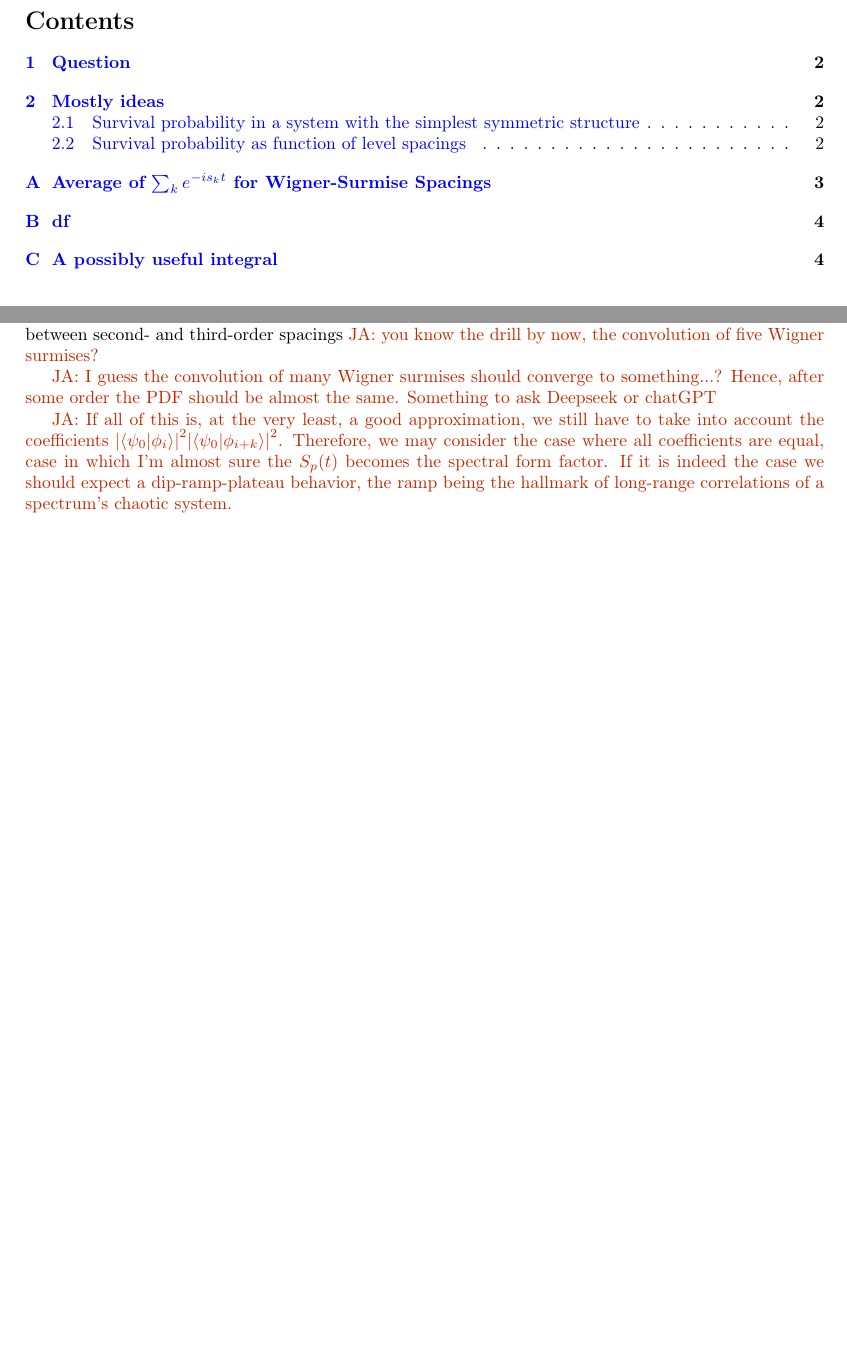
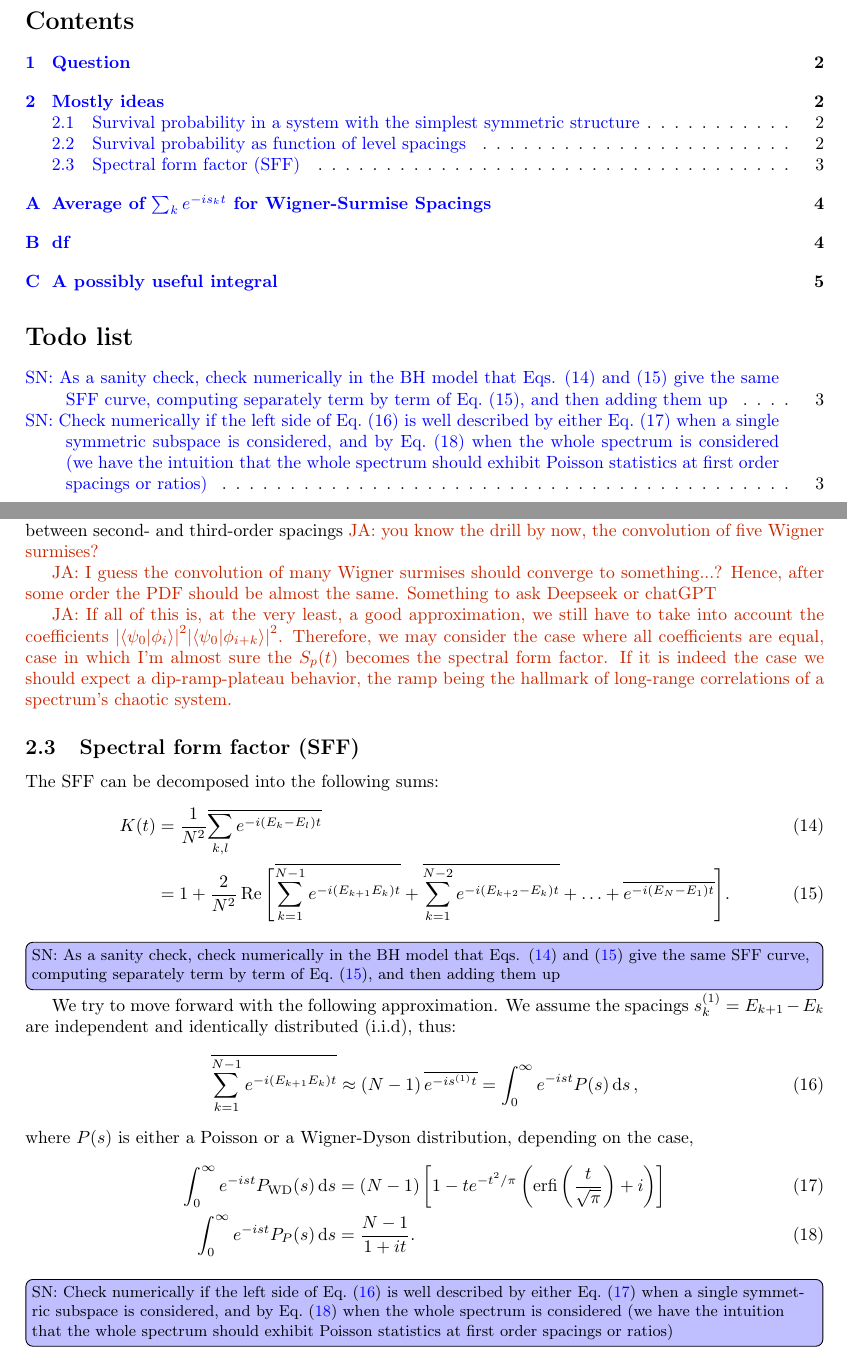
Before and after one commit to s4ul19/PracticasBH, a LaTeX document (notas/main.tex): two parts of pages 1 and 3 of 4 before the commit and two parts of pages 1 and 3 of 5 after it, joined at a grey line, cut so that both start at the same text, the shorter picture padded with empty space. Compiled offline with pdfLaTeX.

```diff
--- a/notas/main.tex
+++ b/notas/main.tex
@@ -1,7 +1,14 @@
 \documentclass[10pt,a4paper]{article}
 \usepackage[margin=1in]{geometry}
 \usepackage{todonotes}
-\setuptodonotes{color=blue!25,tickmarkheight=1.5mm,size=\small}
+%\setuptodonotes{inline,color=blue!25,tickmarkheight=25mm,size=\small}
+\setuptodonotes{
+  inline,
+  color=blue!25,           % Background color
+  backgroundcolor=blue!25, % Same as color (alternative name)
+  size=\small,            % \tiny, \scriptsize, \footnotesize, \small, \normalsize, etc.
+  tickmarkheight=10mm,     % Height of margin marker
+}
 
 \usepackage[T1]{fontenc}
 \usepackage{amssymb}
@@ -45,3 +64,4 @@
+\listoftodos
 
 \pagebreak
 
@@ -203,8 +223,73 @@
 the hallmark of long-range correlations of a spectrum's chaotic system.
 }
 
+\subsection{Spectral form factor (SFF)}
+The SFF can be decomposed into the following sums:
+\begin{align}
+\label{eq:sff}
+K(t) &= \frac{1}{N^2} \overline{\sum_{k,l} e^{-i (E_k - E_l) t}} \\
+&=
+1
++ \frac{2}{N^2}\Re\Bigg[
+\overline{
+\sum_{k=1}^{N-1}
+e^{-i (E_{k+1} E_k) t}
+} +
+\overline{
+\sum_{k=1}^{N-2}
+e^{-i (E_{k+2} - E_k) t}
+}
++ \ldots +
+\overline{
+e^{-i (E_N - E_1) t}
+}
+\Bigg].
+\label{eq:sff:spacings}
+\end{align}
+\todo{SN: As a sanity check, check numerically in the BH model that Eqs. \eqref{eq:sff} and \eqref{eq:sff:spacings} give the same SFF curve, computing separately term by term of \Eref{eq:sff:spacings}, and then adding them up}
+
+We try to move forward with the following approximation. We assume the spacings
+$s^{(1)}_k = E_{k+1} - E_k$ are independent and identically distributed
+(i.i.d), thus:
+\begin{equation}\label{eq:sff:spacings1}
+\overline{
+\sum_{k=1}^{N-1}
+e^{-i (E_{k+1} E_k) t}
+}
+\approx
+(N-1) \, \overline{e^{-i s^{(1)} t}}
+=
+\int_0^\infty
+e^{- i s t} P(s)
+\dd{s},
+%=
+%\int_0^\infty
+%e^{- i s t} \cdot
+%\frac{\pi s}{2} e^{-\pi s^2 / 4}
+%\dd{s}
+\end{equation}
+where $P(s)$ is either a Poisson or a Wigner-Dyson distribution,
+depending on the case,
+\begin{align}
+\label{eq:sff:spacings1:WDapprox}
+\int_0^\infty
+e^{- i s t} P_{\mathrm{WD}}(s)
+\dd{s}
+&=
+(N-1)\left[1 - t e^{-t^{2}/\pi}\left(\mathrm{erfi}\left(\frac{t}{\sqrt{\pi}}\right) + i\right)\right]
+\\
+%
+\label{eq:sff:spacings1:Papprox}
+\int_0^\infty
+e^{- i s t} P_{P}(s)
+\dd{s}
+&=
+\frac{N-1}{1+it}.
+\end{align}
+\todo{SN: Check numerically if the left side of \Eref{eq:sff:spacings1} is well described by either \Eref{eq:sff:spacings1:WDapprox} when a single symmetric subspace is considered, and by \Eref{eq:sff:spacings1:Papprox} when the whole spectrum is considered (we have the intuition that the whole spectrum should exhibit Poisson statistics at first order spacings or ratios)}
+
+
 \appendix
-
 \section{Average of $\sum_k e^{-i s_k t}$ for Wigner-Surmise Spacings}
 
 We consider the nearest-neighbor spacings $s_k$ distributed according to the \textbf{Wigner surmise}:
```
Also changed, not shown: notas/main.pdf, notas/main.tex (12 more changed lines), 1 other file.
